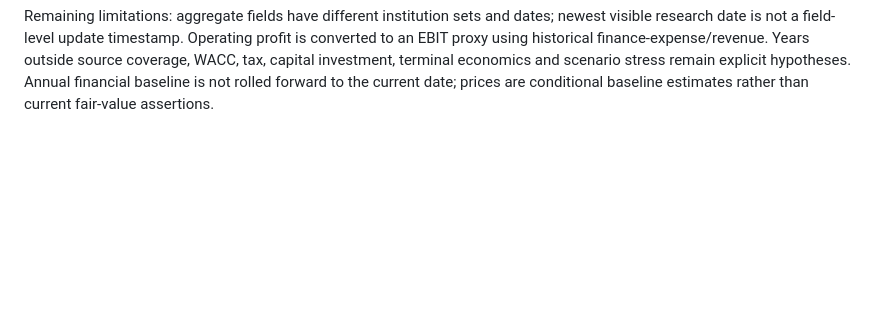
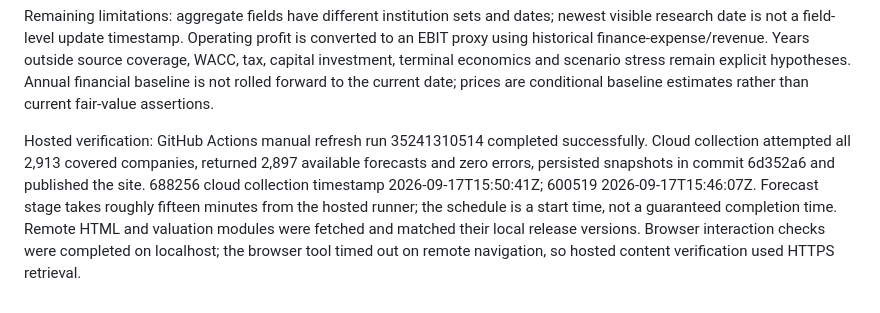
Before and after one commit to ouyangqianshan1988-lgtm/ashare-valuation, a Markdown page: docs/forecast-validation.md, the part around the change. Drawn GitHub-style; blank space fills up the shorter version.

Commit message:
Record successful hosted forecast refresh validation

```diff
--- a/docs/forecast-validation.md
+++ b/docs/forecast-validation.md
@@ -20,3 +20,5 @@ Browser verification on localhost:
 Independent review found signed margin stress reversed bear/bull meaning for negative margins; fixed with margin +/- 10% of its absolute value and a red/green regression test. Forecast cash-flow table now uses calendar years. A live scan found 454 historical effective tax rates outside 0–100%; these factual reference values are now preserved and optional for pricing, while each forecast tax remains required within 0–100%. This isolated change was independently reviewed and tested. Final suite: 29 JavaScript tests and 20 Python tests passed.
 
 Remaining limitations: aggregate fields have different institution sets and dates; newest visible research date is not a field-level update timestamp. Operating profit is converted to an EBIT proxy using historical finance-expense/revenue. Years outside source coverage, WACC, tax, capital investment, terminal economics and scenario stress remain explicit hypotheses. Annual financial baseline is not rolled forward to the current date; prices are conditional baseline estimates rather than current fair-value assertions.
+
+Hosted verification: GitHub Actions manual refresh run 35241310514 completed successfully. Cloud collection attempted all 2,913 covered companies, returned 2,897 available forecasts and zero errors, persisted snapshots in commit 6d352a6 and published the site. 688256 cloud collection timestamp 2026-09-17T15:50:41Z; 600519 2026-09-17T15:46:07Z. Forecast stage takes roughly fifteen minutes from the hosted runner; the schedule is a start time, not a guaranteed completion time. Remote HTML and valuation modules were fetched and matched their local release versions. Browser interaction checks were completed on localhost; the browser tool timed out on remote navigation, so hosted content verification used HTTPS retrieval.
```
Also changed, not shown: 1 other file.
